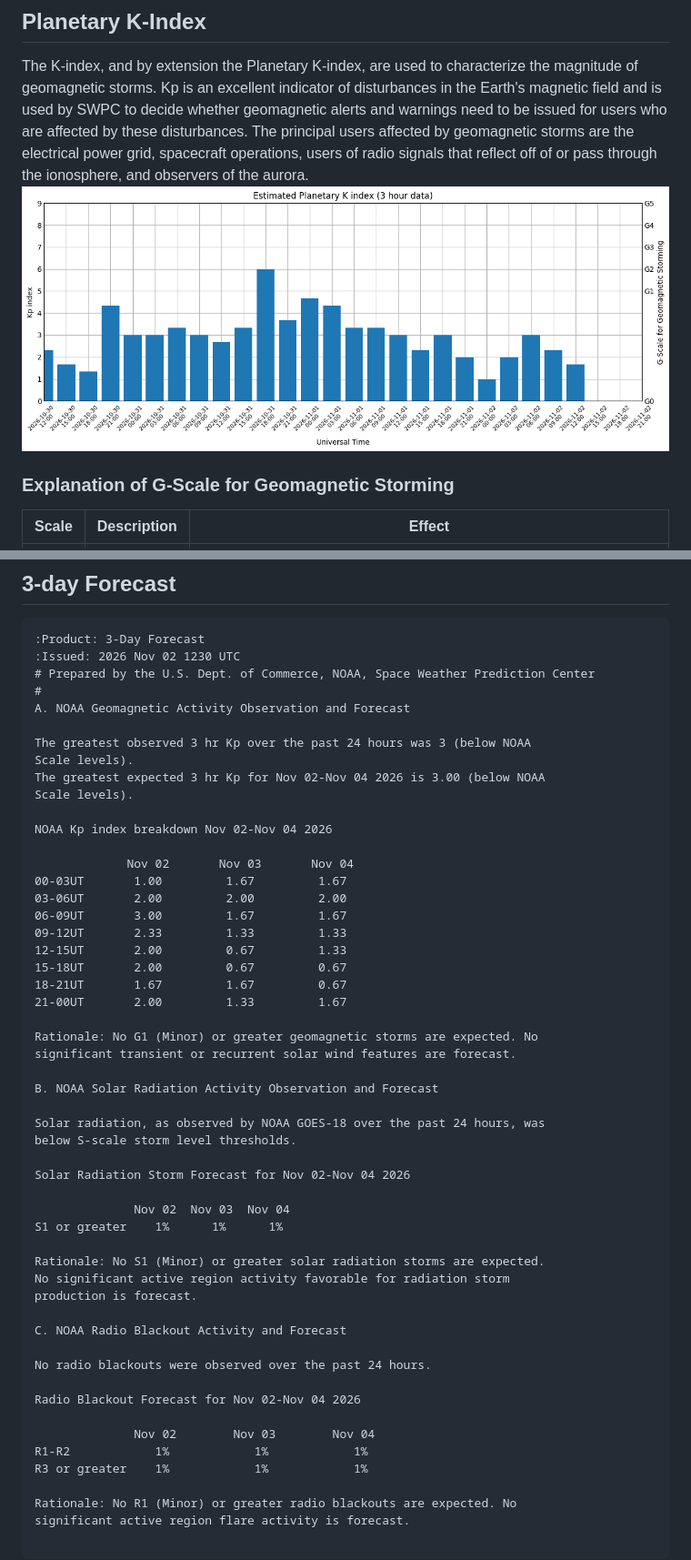
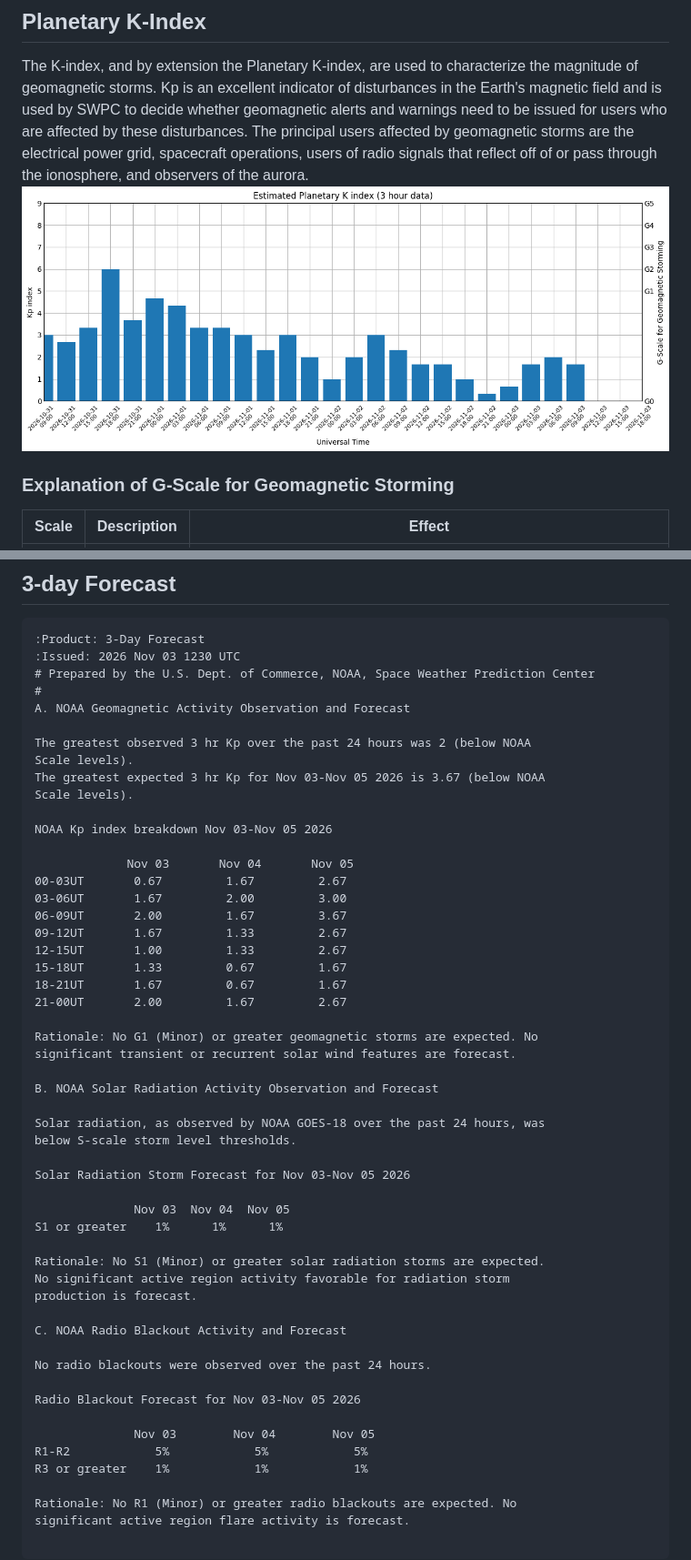
Before and after one commit to simuxakadiscgolfgod/Space-Weather, a Markdown page: README.md, 2 parts joined by grey strips. Shown at 91% size. Rendered like a GitHub page; pictures changed too: Planetary_K_Data/planetary-k-data.png.

Commit message:
new day update

````diff
--- a/README.md
+++ b/README.md
@@ -48,27 +48,27 @@ Scale | Description | Effect
 ## 3-day Forecast
 ```
 :Product: 3-Day Forecast
-:Issued: 2026 Nov 02 1230 UTC
+:Issued: 2026 Nov 03 1230 UTC
 # Prepared by the U.S. Dept. of Commerce, NOAA, Space Weather Prediction Center
 #
 A. NOAA Geomagnetic Activity Observation and Forecast
 
-The greatest observed 3 hr Kp over the past 24 hours was 3 (below NOAA
+The greatest observed 3 hr Kp over the past 24 hours was 2 (below NOAA
 Scale levels).
-The greatest expected 3 hr Kp for Nov 02-Nov 04 2026 is 3.00 (below NOAA
+The greatest expected 3 hr Kp for Nov 03-Nov 05 2026 is 3.67 (below NOAA
 Scale levels).
 
-NOAA Kp index breakdown Nov 02-Nov 04 2026
+NOAA Kp index breakdown Nov 03-Nov 05 2026
 
-             Nov 02       Nov 03       Nov 04
-00-03UT       1.00         1.67         1.67
-03-06UT       2.00         2.00         2.00
-06-09UT       3.00         1.67         1.67
-09-12UT       2.33         1.33         1.33
-12-15UT       2.00         0.67         1.33
-15-18UT       2.00         0.67         0.67
-18-21UT       1.67         1.67         0.67
-21-00UT       2.00         1.33         1.67
+             Nov 03       Nov 04       Nov 05
+00-03UT       0.67         1.67         2.67
+03-06UT       1.67         2.00         3.00
+06-09UT       2.00         1.67         3.67
+09-12UT       1.67         1.33         2.67
+12-15UT       1.00         1.33         2.67
+15-18UT       1.33         0.67         1.67
+18-21UT       1.67         0.67         1.67
+21-00UT       2.00         1.67         2.67
 
 Rationale: No G1 (Minor) or greater geomagnetic storms are expected. No
 significant transient or recurrent solar wind features are forecast.
@@ -78,9 +78,9 @@ B. NOAA Solar Radiation Activity Observation and Forecast
 Solar radiation, as observed by NOAA GOES-18 over the past 24 hours, was
 below S-scale storm level thresholds.
 
-Solar Radiation Storm Forecast for Nov 02-Nov 04 2026
+Solar Radiation Storm Forecast for Nov 03-Nov 05 2026
 
-              Nov 02  Nov 03  Nov 04
+              Nov 03  Nov 04  Nov 05
 S1 or greater    1%      1%      1%
 
 Rationale: No S1 (Minor) or greater solar radiation storms are expected.
@@ -91,10 +91,10 @@ C. NOAA Radio Blackout Activity and Forecast
 
 No radio blackouts were observed over the past 24 hours.
 
-Radio Blackout Forecast for Nov 02-Nov 04 2026
+Radio Blackout Forecast for Nov 03-Nov 05 2026
 
-              Nov 02        Nov 03        Nov 04
-R1-R2            1%            1%            1%
+              Nov 03        Nov 04        Nov 05
+R1-R2            5%            5%            5%
 R3 or greater    1%            1%            1%
 
 Rationale: No R1 (Minor) or greater radio blackouts are expected. No
````
Also changed, not shown: other parts of README.md (+2 -2 lines), Proton_Data/proton-data.png, X-Ray_Data/x-ray-data.png, 10 other files.
